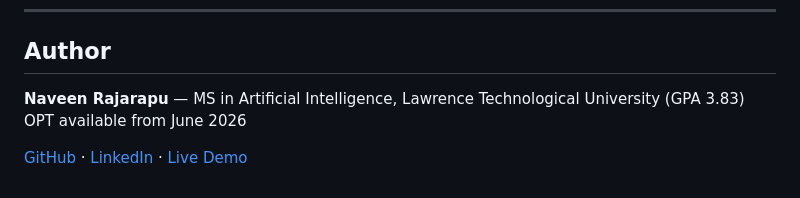
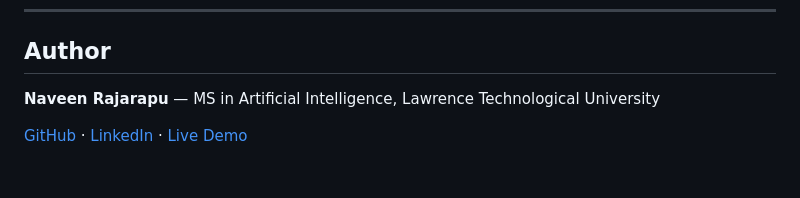
Before and after one commit to NaveenRajarapu26/Jobs-Co-pilot, a Markdown page: README.md, the part around the change. GitHub-like rendering.

Commit message:
Update author information in README
Removed GPA and OPT information from author section.

```diff
--- a/README.md
+++ b/README.md
@@ -155,7 +155,7 @@ Jobs-Co-pilot/
 
 ## Author
 
-**Naveen Rajarapu** — MS in Artificial Intelligence, Lawrence Technological University (GPA 3.83)
-OPT available from June 2026
+**Naveen Rajarapu** — MS in Artificial Intelligence, Lawrence Technological University
+
 
 [GitHub](https://github.com/NaveenRajarapu26) · [LinkedIn](https://linkedin.com/in/naveen-rajarapu) · [Live Demo](https://jobs-co-pilot.onrender.com)
```
